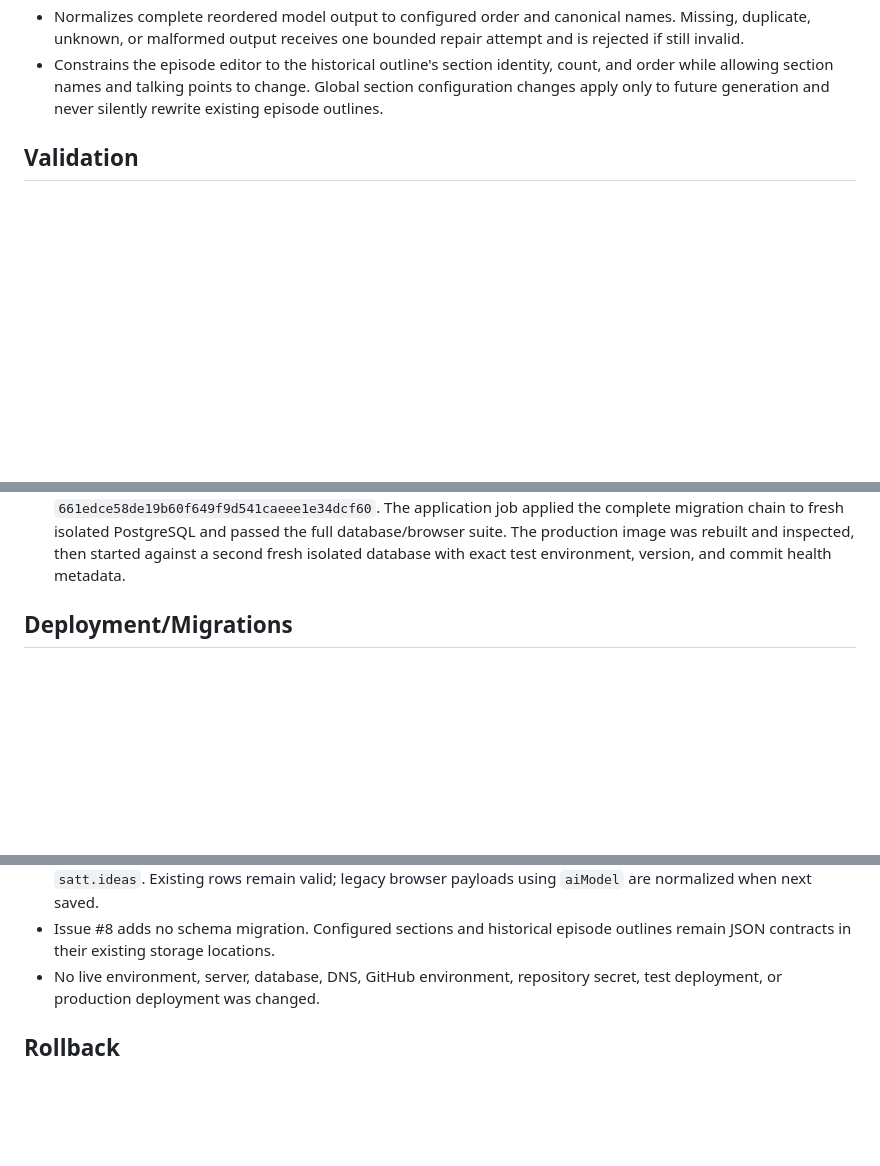
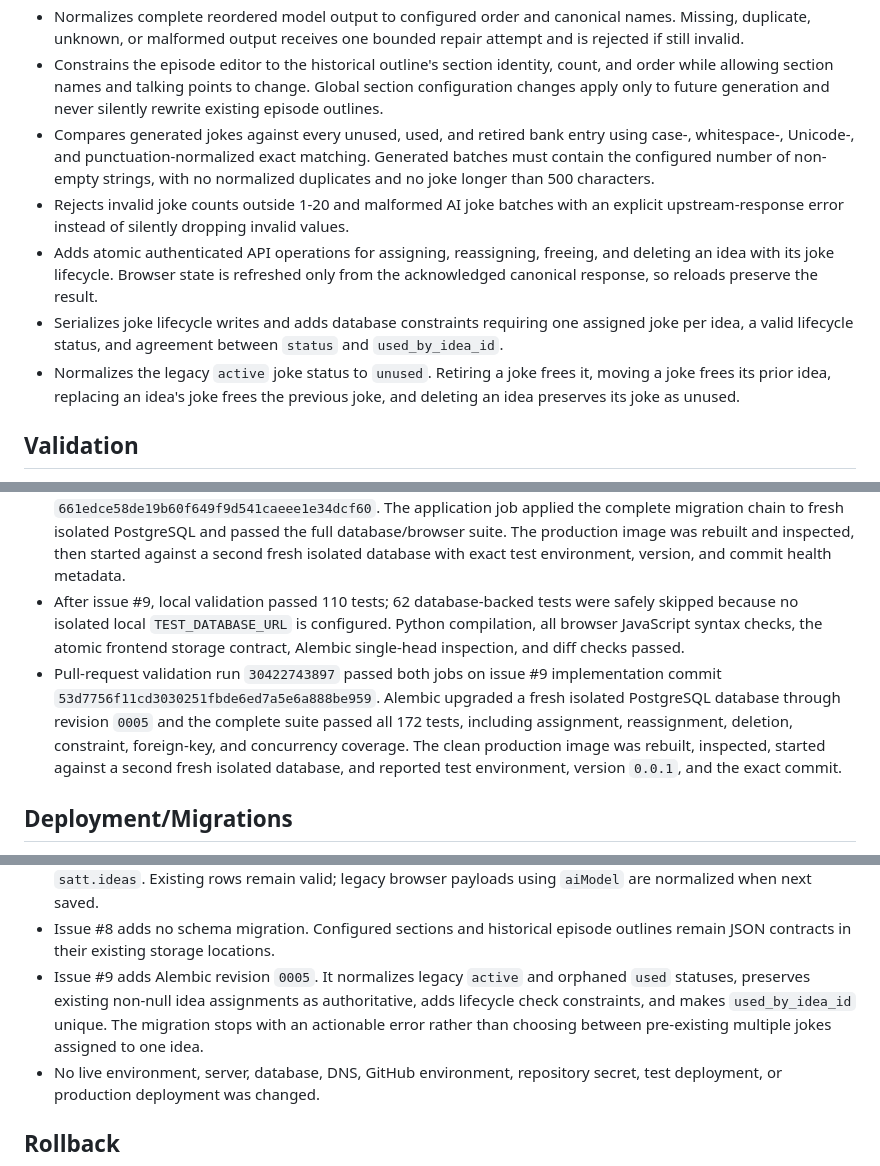
Before and after one commit to Shadowedvaca/saltallthethings-site, a Markdown page: docs/releases/0.0.1.md, 3 parts joined by grey strips. Rendered like a GitHub page; blank space fills up the shorter version.

Commit message:
Document child 9 validation

```diff
--- a/docs/releases/0.0.1.md
+++ b/docs/releases/0.0.1.md
@@ -69,6 +71,21 @@
   count, and order while allowing section names and talking points to change.
   Global section configuration changes apply only to future generation and
   never silently rewrite existing episode outlines.
+- Compares generated jokes against every unused, used, and retired bank entry
+  using case-, whitespace-, Unicode-, and punctuation-normalized exact matching.
+  Generated batches must contain the configured number of non-empty strings,
+  with no normalized duplicates and no joke longer than 500 characters.
+- Rejects invalid joke counts outside 1-20 and malformed AI joke batches with an
+  explicit upstream-response error instead of silently dropping invalid values.
+- Adds atomic authenticated API operations for assigning, reassigning, freeing,
+  and deleting an idea with its joke lifecycle. Browser state is refreshed only
+  from the acknowledged canonical response, so reloads preserve the result.
+- Serializes joke lifecycle writes and adds database constraints requiring one
+  assigned joke per idea, a valid lifecycle status, and agreement between
+  `status` and `used_by_idea_id`.
+- Normalizes the legacy `active` joke status to `unused`. Retiring a joke frees
+  it, moving a joke frees its prior idea, replacing an idea's joke frees the
+  previous joke, and deleting an idea preserves its joke as unused.
 
 ## Validation
 
@@ -128,6 +145,19 @@
   PostgreSQL and passed the full database/browser suite. The production image
   was rebuilt and inspected, then started against a second fresh isolated
   database with exact test environment, version, and commit health metadata.
+- After issue #9, local validation passed 110 tests; 62 database-backed tests
+  were safely skipped because no isolated local `TEST_DATABASE_URL` is
+  configured. Python compilation, all browser JavaScript syntax checks, the
+  atomic frontend storage contract, Alembic single-head inspection, and diff
+  checks passed.
+- Pull-request validation run `30422743897` passed both jobs on issue #9
+  implementation commit `53d7756f11cd3030251fbde6ed7a5e6a888be959`.
+  Alembic upgraded a fresh isolated PostgreSQL database through revision `0005`
+  and the complete suite passed all 172 tests, including assignment,
+  reassignment, deletion, constraint, foreign-key, and concurrency coverage.
+  The clean production image was rebuilt, inspected, started against a second
+  fresh isolated database, and reported test environment, version `0.0.1`, and
+  the exact commit.
 
 ## Deployment/Migrations
 
@@ -149,6 +179,11 @@
   browser payloads using `aiModel` are normalized when next saved.
 - Issue #8 adds no schema migration. Configured sections and historical episode
   outlines remain JSON contracts in their existing storage locations.
+- Issue #9 adds Alembic revision `0005`. It normalizes legacy `active` and
+  orphaned `used` statuses, preserves existing non-null idea assignments as
+  authoritative, adds lifecycle check constraints, and makes
+  `used_by_idea_id` unique. The migration stops with an actionable error rather
+  than choosing between pre-existing multiple jokes assigned to one idea.
 - No live environment, server, database, DNS, GitHub environment, repository
   secret, test deployment, or production deployment was changed.
 
```
Also changed, not shown: other parts of docs/releases/0.0.1.md (+10 -0 lines).
